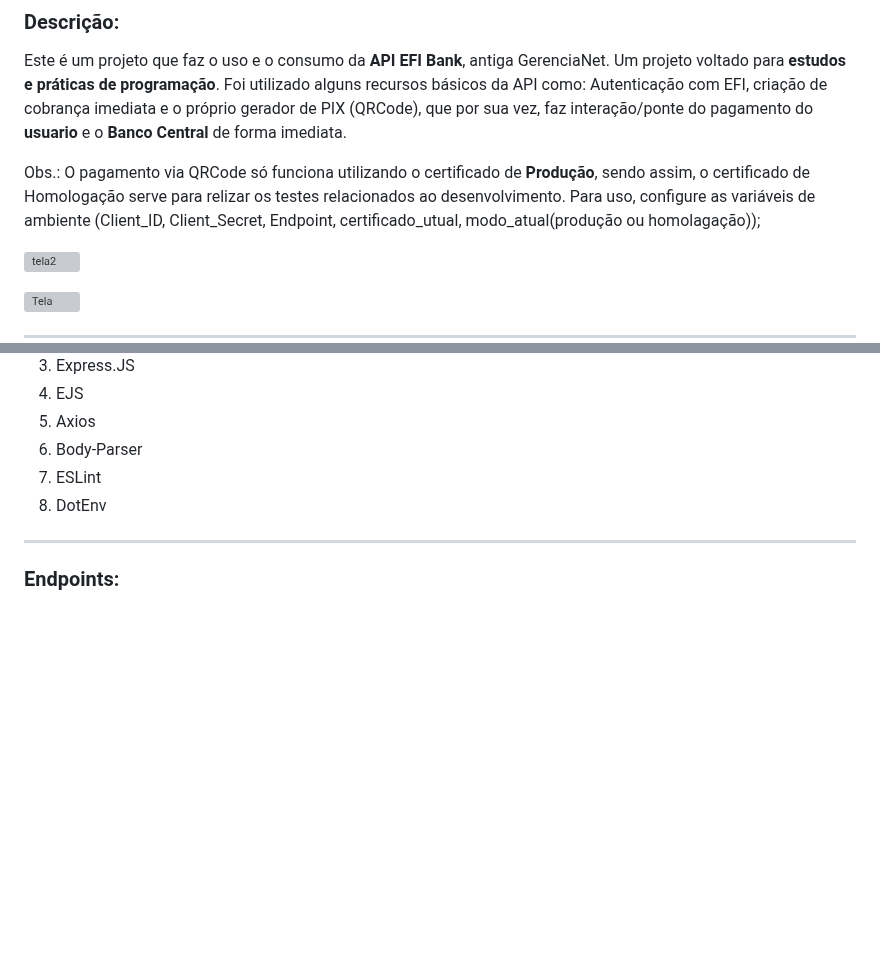
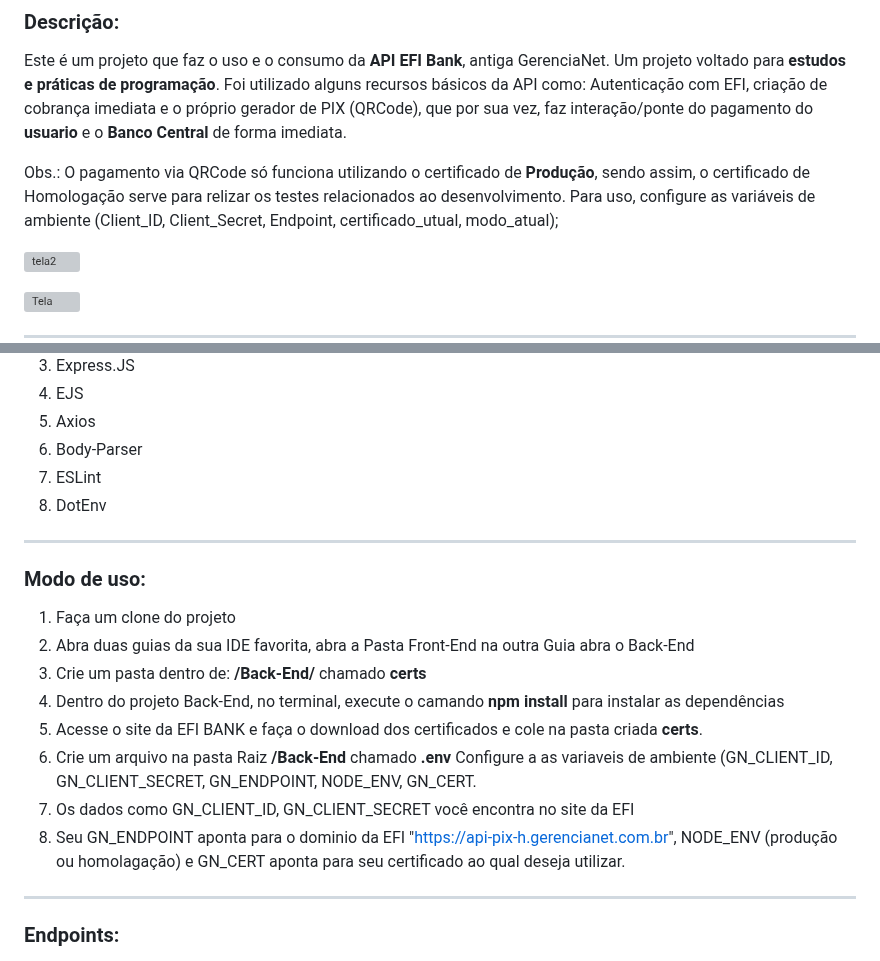
Before and after one commit to ChrigorG/API-PIX-EFI, a Markdown page: README.md, 2 parts joined by grey strips. GitHub-like rendering; blank space fills up the shorter version; grey boxes are pictures that could not be loaded.

```diff
--- a/README.md
+++ b/README.md
@@ -4,7 +4,7 @@
   Este é um projeto que faz o uso e o consumo da **API EFI Bank**, antiga GerenciaNet. Um projeto voltado para **estudos e práticas de programação**.
   Foi utilizado alguns recursos básicos da API como: Autenticação com EFI, criação de cobrança imediata e o próprio gerador de PIX (QRCode), que por sua vez, faz interação/ponte do pagamento do **usuario** e o **Banco Central** de forma imediata.
 
-  Obs.: O pagamento via QRCode só funciona utilizando o certificado de **Produção**, sendo assim, o certificado de Homologação serve para relizar os testes relacionados ao desenvolvimento. Para uso, configure as variáveis de ambiente (Client_ID, Client_Secret, Endpoint, certificado_utual, modo_atual(produção ou homolagação));
+  Obs.: O pagamento via QRCode só funciona utilizando o certificado de **Produção**, sendo assim, o certificado de Homologação serve para relizar os testes relacionados ao desenvolvimento. Para uso, configure as variáveis de ambiente (Client_ID, Client_Secret, Endpoint, certificado_utual, modo_atual);
 
 ![tela2](https://github.com/ChrigorG/API-PIX-EFI/assets/99369312/6d4c272b-88f3-44b0-8e7d-767e5c7f705f)
 
@@ -28,6 +28,18 @@
 6. Body-Parser
 7. ESLint
 8. DotEnv
+
+---
+### Modo de uso:
+
+1. Faça um clone do projeto
+2. Abra duas guias da sua IDE favorita, abra a Pasta Front-End na outra Guia abra o Back-End
+3. Crie um pasta dentro de: **/Back-End/** chamado **certs**
+4. Dentro do projeto Back-End, no terminal, execute o camando **npm install** para instalar as dependências
+5. Acesse o site da EFI BANK e faça o download dos certificados e cole na pasta criada **certs**.
+6. Crie um arquivo na pasta Raiz **/Back-End** chamado **.env** Configure a as variaveis de ambiente (GN_CLIENT_ID, GN_CLIENT_SECRET, GN_ENDPOINT, NODE_ENV, GN_CERT.
+7. Os dados como GN_CLIENT_ID, GN_CLIENT_SECRET você encontra no site da EFI
+8. Seu GN_ENDPOINT aponta para o dominio da EFI "https://api-pix-h.gerencianet.com.br", NODE_ENV (produção ou homolagação) e GN_CERT aponta para seu certificado ao qual deseja utilizar.
 
 ---
 
```
